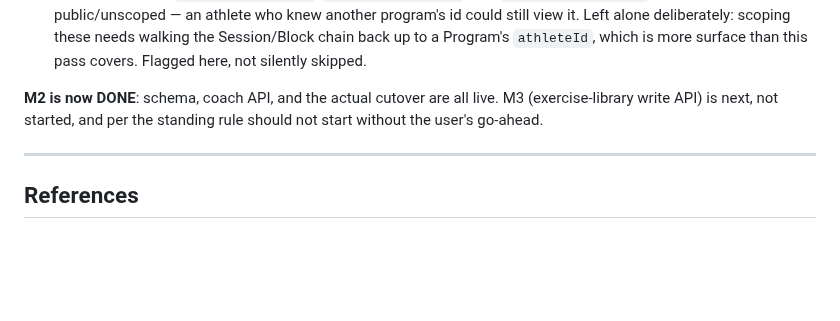
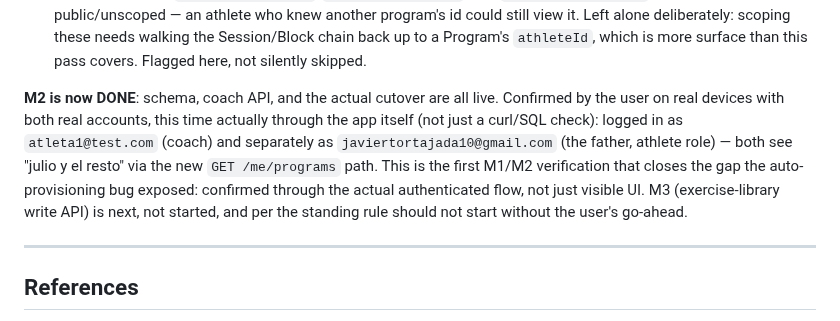
Before and after one commit to javitortajada13/App-workout, a Markdown page: PROJECT_STATE.md, the part around the change. GitHub-like rendering; blank space fills up the shorter version.

Commit message:
PROJECT_STATE: confirm M2 verified live with both real accounts
User tested both the coach and the father's athlete account through the
actual app after the cutover -- both see the assigned program via the
new authenticated path.

Co-Authored-By: Claude Sonnet 5 <noreply@anthropic.com>
Claude-Session: https://claude.ai/code/session_01AmXmjyuqhZArMzn6a6Rk5g

```diff
--- a/PROJECT_STATE.md
+++ b/PROJECT_STATE.md
@@ -887,8 +887,15 @@ Prisma Studio — no local machine needed):
   Flagged here, not silently skipped.
 
 **M2 is now DONE**: schema, coach API, and the actual cutover are all
-live. M3 (exercise-library write API) is next, not started, and per the
-standing rule should not start without the user's go-ahead.
+live. Confirmed by the user on real devices with both real accounts,
+this time actually through the app itself (not just a curl/SQL check):
+logged in as `atleta1@test.com` (coach) and separately as
+`javiertortajada10@gmail.com` (the father, athlete role) — both see
+"julio y el resto" via the new `GET /me/programs` path. This is the
+first M1/M2 verification that closes the gap the auto-provisioning bug
+exposed: confirmed through the actual authenticated flow, not just
+visible UI. M3 (exercise-library write API) is next, not started, and
+per the standing rule should not start without the user's go-ahead.
 
 ---
 
```
